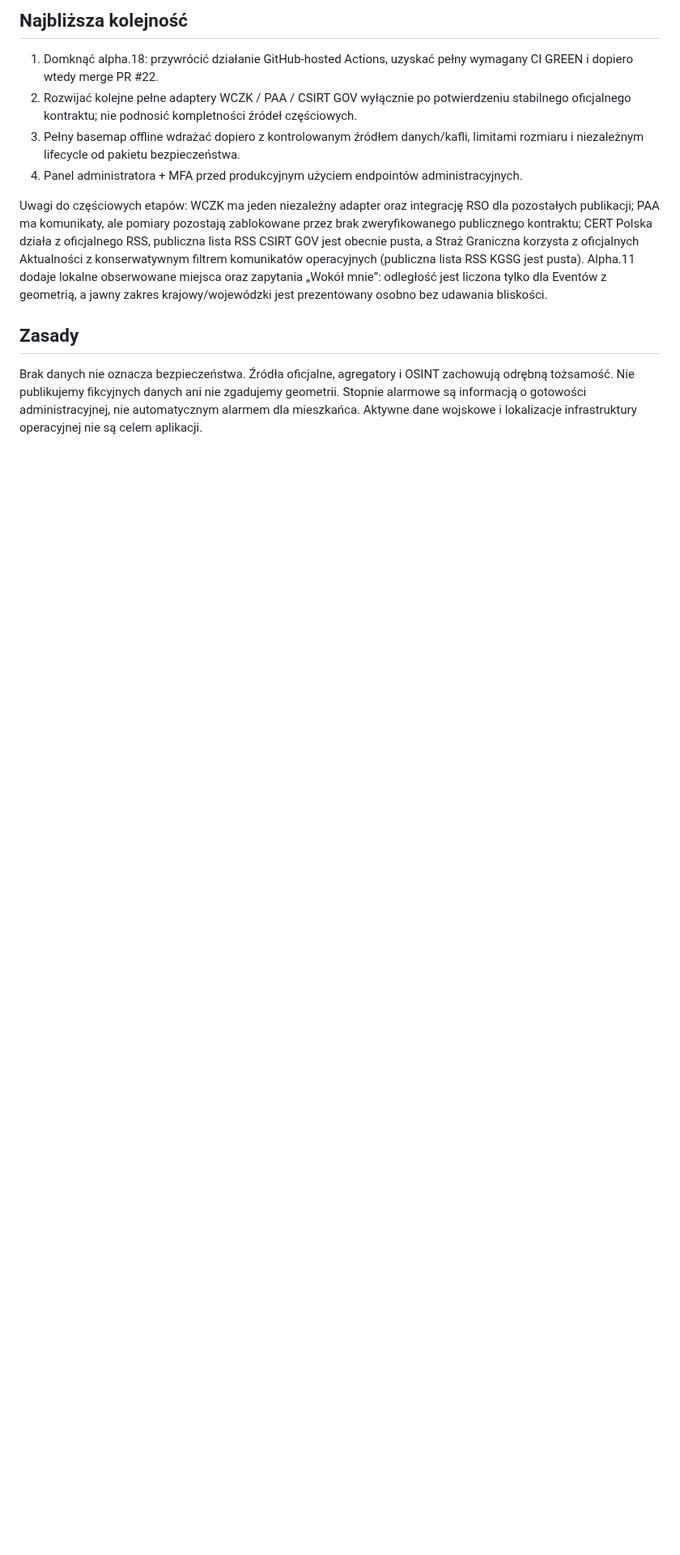
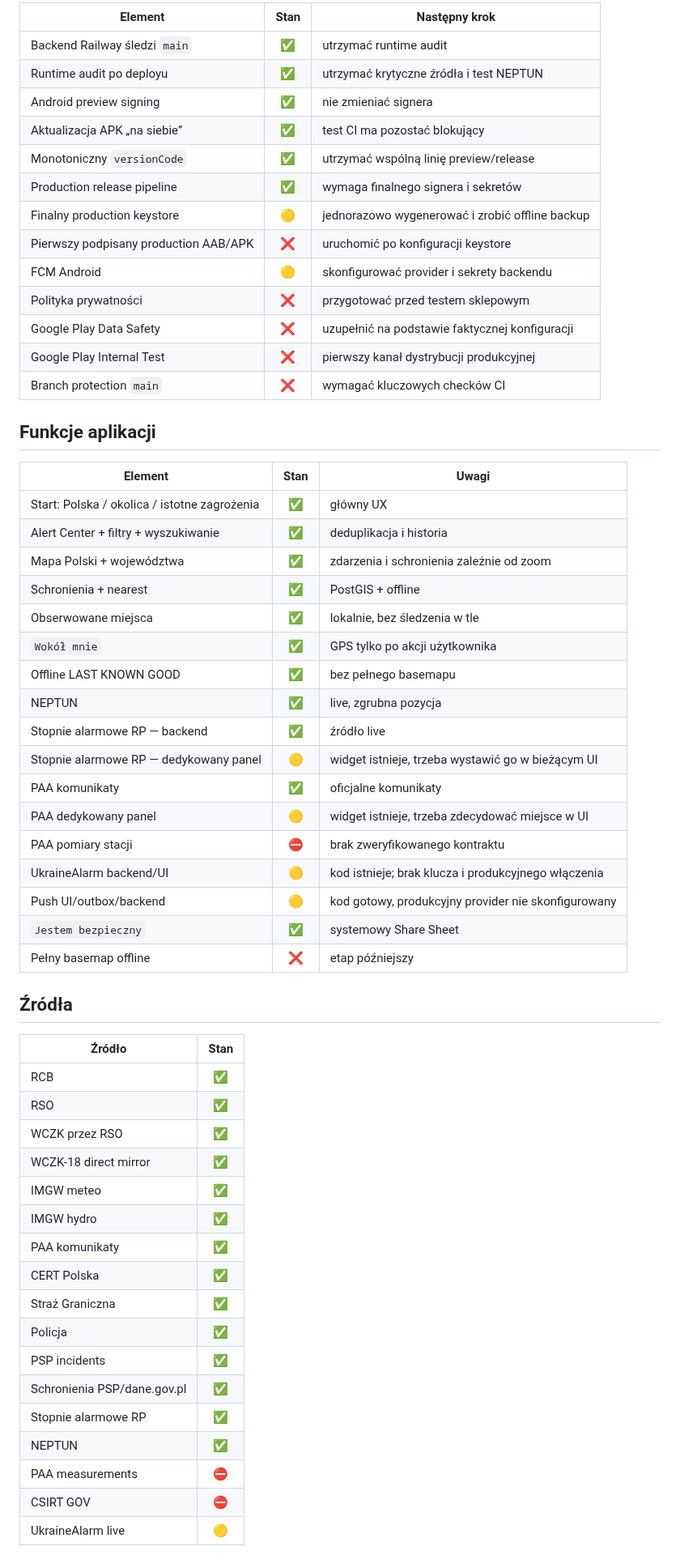
Before and after one commit to mmaatteusz/bezpieczna-polska, a Markdown page: docs/ROADMAP.md, the part around one of its changes. Shown at 81% size. GitHub-like rendering; blank space fills up the shorter version.

Commit message:
Docs: replace stale roadmap with current release priorities

```diff
--- a/docs/ROADMAP.md
+++ b/docs/ROADMAP.md
@@ -69,14 +8,61 @@ Legenda: ✅ gotowe w kodzie • 🟡 częściowo / wymaga domknięcia • ❌ d
 
-## Najbliższa kolejność
+| Element | Stan | Następny krok |
+|---|:---:|---|
+| Backend Railway śledzi `main` | ✅ | utrzymać runtime audit |
+| Runtime audit po deployu | ✅ | utrzymać krytyczne źródła i test NEPTUN |
+| Android preview signing | ✅ | nie zmieniać signera |
+| Aktualizacja APK „na siebie” | ✅ | test CI ma pozostać blokujący |
+| Monotoniczny `versionCode` | ✅ | utrzymać wspólną linię preview/release |
+| Production release pipeline | ✅ | wymaga finalnego signera i sekretów |
+| Finalny production keystore | 🟡 | jednorazowo wygenerować i zrobić offline backup |
+| Pierwszy podpisany production AAB/APK | ❌ | uruchomić po konfiguracji keystore |
+| FCM Android | 🟡 | skonfigurować provider i sekrety backendu |
+| Polityka prywatności | ❌ | przygotować przed testem sklepowym |
+| Google Play Data Safety | ❌ | uzupełnić na podstawie faktycznej konfiguracji |
+| Google Play Internal Test | ❌ | pierwszy kanał dystrybucji produkcyjnej |
+| Branch protection `main` | ❌ | wymagać kluczowych checków CI |
 
-1. Domknąć alpha.18: przywrócić działanie GitHub-hosted Actions, uzyskać pełny wymagany CI GREEN i dopiero wtedy merge PR #22.
-2. Rozwijać kolejne pełne adaptery WCZK / PAA / CSIRT GOV wyłącznie po potwierdzeniu stabilnego oficjalnego kontraktu; nie podnosić kompletności źródeł częściowych.
-3. Pełny basemap offline wdrażać dopiero z kontrolowanym źródłem danych/kafli, limitami rozmiaru i niezależnym lifecycle od pakietu bezpieczeństwa.
-4. Panel administratora + MFA przed produkcyjnym użyciem endpointów administracyjnych.
+## Funkcje aplikacji
 
-Uwagi do częściowych etapów: WCZK ma jeden niezależny adapter oraz integrację RSO dla pozostałych publikacji; PAA ma komunikaty, ale pomiary pozostają zablokowane przez brak zweryfikowanego publicznego kontraktu; CERT Polska działa z oficjalnego RSS, publiczna lista RSS CSIRT GOV jest obecnie pusta, a Straż Graniczna korzysta z oficjalnych Aktualności z konserwatywnym filtrem komunikatów operacyjnych (publiczna lista RSS KGSG jest pusta). Alpha.11 dodaje lokalne obserwowane miejsca oraz zapytania „Wokół mnie”: odległość jest liczona tylko dla Eventów z geometrią, a jawny zakres krajowy/wojewódzki jest prezentowany osobno bez udawania bliskości.
+| Element | Stan | Uwagi |
+|---|:---:|---|
+| Start: Polska / okolica / istotne zagrożenia | ✅ | główny UX |
+| Alert Center + filtry + wyszukiwanie | ✅ | deduplikacja i historia |
+| Mapa Polski + województwa | ✅ | zdarzenia i schronienia zależnie od zoom |
+| Schronienia + nearest | ✅ | PostGIS + offline |
+| Obserwowane miejsca | ✅ | lokalnie, bez śledzenia w tle |
+| `Wokół mnie` | ✅ | GPS tylko po akcji użytkownika |
+| Offline LAST KNOWN GOOD | ✅ | bez pełnego basemapu |
+| NEPTUN | ✅ | live, zgrubna pozycja |
+| Stopnie alarmowe RP — backend | ✅ | źródło live |
+| Stopnie alarmowe RP — dedykowany panel | 🟡 | widget istnieje, trzeba wystawić go w bieżącym UI |
+| PAA komunikaty | ✅ | oficjalne komunikaty |
+| PAA dedykowany panel | 🟡 | widget istnieje, trzeba zdecydować miejsce w UI |
+| PAA pomiary stacji | ⛔ | brak zweryfikowanego kontraktu |
+| UkraineAlarm backend/UI | 🟡 | kod istnieje; brak klucza i produkcyjnego włączenia |
+| Push UI/outbox/backend | 🟡 | kod gotowy, produkcyjny provider nie skonfigurowany |
+| `Jestem bezpieczny` | ✅ | systemowy Share Sheet |
+| Pełny basemap offline | ❌ | etap późniejszy |
 
-## Zasady
+## Źródła
 
-Brak danych nie oznacza bezpieczeństwa. Źródła oficjalne, agregatory i OSINT zachowują odrębną tożsamość. Nie publikujemy fikcyjnych danych ani nie zgadujemy geometrii. Stopnie alarmowe są informacją o gotowości administracyjnej, nie automatycznym alarmem dla mieszkańca. Aktywne dane wojskowe i lokalizacje infrastruktury operacyjnej nie są celem aplikacji.
+| Źródło | Stan |
+|---|:---:|
+| RCB | ✅ |
+| RSO | ✅ |
+| WCZK przez RSO | ✅ |
+| WCZK-18 direct mirror | ✅ |
+| IMGW meteo | ✅ |
+| IMGW hydro | ✅ |
+| PAA komunikaty | ✅ |
+| CERT Polska | ✅ |
+| Straż Graniczna | ✅ |
+| Policja | ✅ |
+| PSP incidents | ✅ |
+| Schronienia PSP/dane.gov.pl | ✅ |
+| Stopnie alarmowe RP | ✅ |
+| NEPTUN | ✅ |
+| PAA measurements | ⛔ |
+| CSIRT GOV | ⛔ |
+| UkraineAlarm live | 🟡 |
 
```
Also changed, not shown: other parts of docs/ROADMAP.md (+25 -84 lines).
